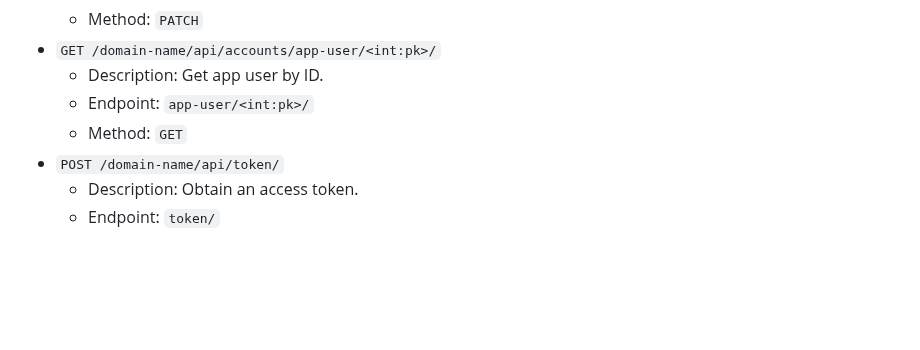
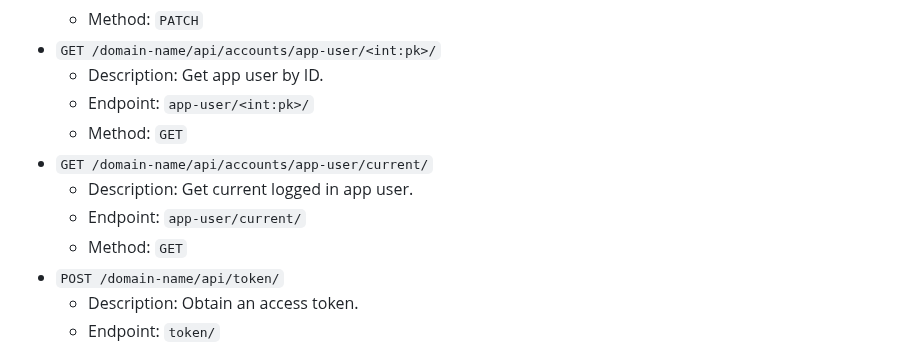
Before and after one commit to Moramarth/Maintenance-Management, a Markdown page: maintenance_management/api/README.md, the part around the change. GitHub-like rendering; blank space fills up the shorter version.

```diff
--- a/maintenance_management/api/README.md
+++ b/maintenance_management/api/README.md
@@ -71,6 +71,10 @@ Access the accounts app by navigating to `accounts/`.
   - Description: Get app user by ID.
   - Endpoint: `app-user/<int:pk>/`
   - Method: `GET`
+- `GET /domain-name/api/accounts/app-user/current/`
+  - Description: Get current logged in app user.
+  - Endpoint: `app-user/current/`
+  - Method: `GET`
 - `POST /domain-name/api/token/`
   - Description: Obtain an access token.
   - Endpoint: `token/`
```
